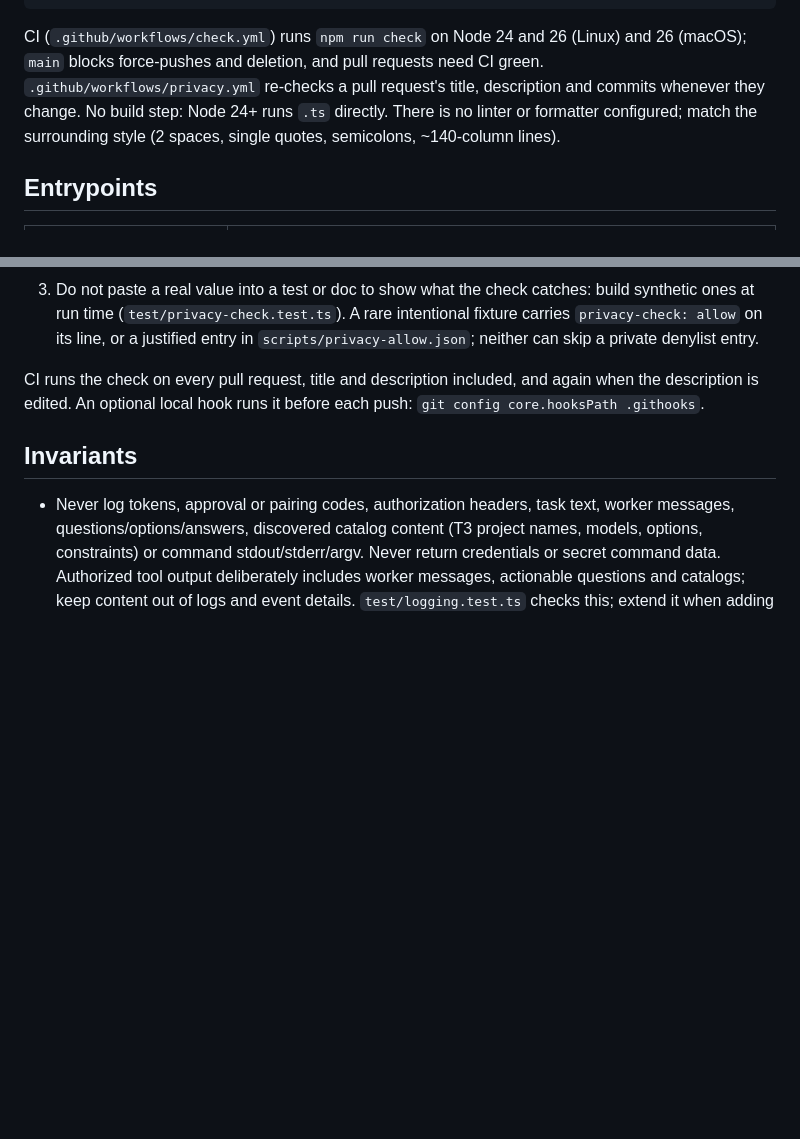
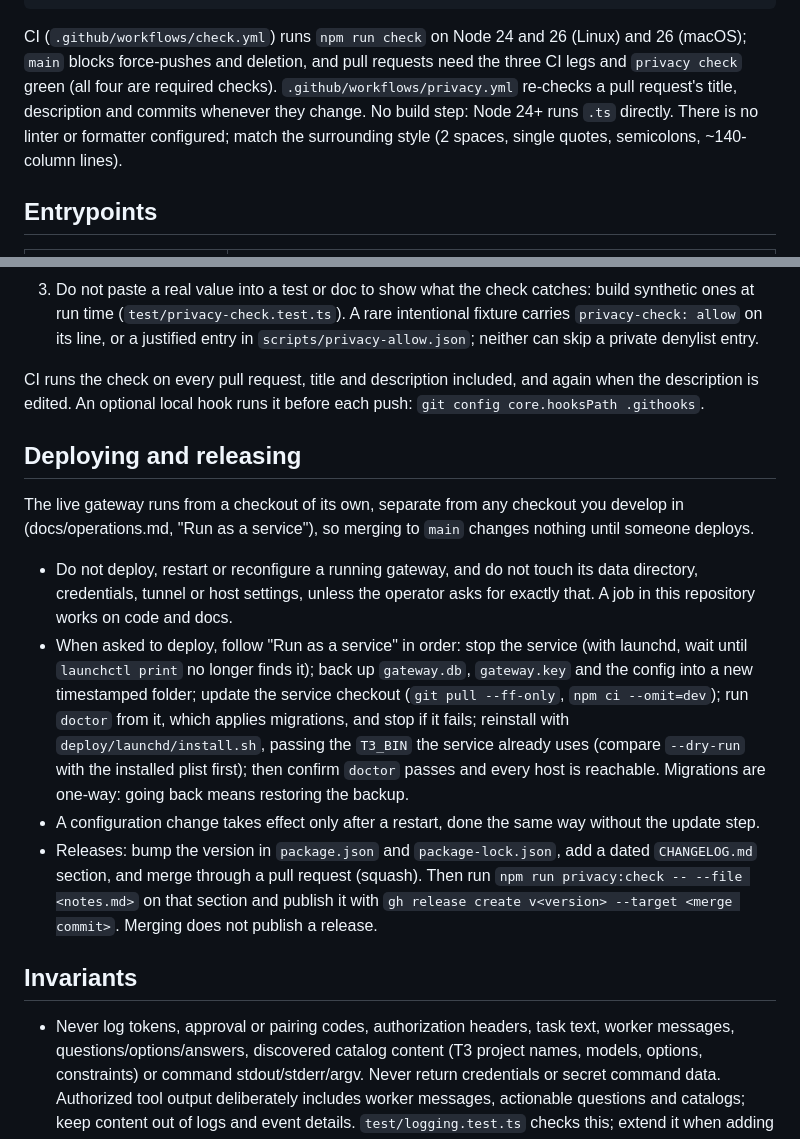
Before and after one commit to boundsj/t3-fleet-gateway, a Markdown page: AGENTS.md, 2 parts joined by grey strips. Drawn GitHub-style; blank space fills up the shorter version.

Commit message:
AGENTS.md: how deploys, config changes and releases work
Jobs in this repository now start through work_start with full access, so tell
them the live gateway runs from its own checkout and is only deployed,
restarted or reconfigured when the operator asks, in the documented order. Also
document the release steps and that privacy check is a required status check.

Co-Authored-By: Claude Opus 5.5 <noreply@anthropic.com>

````diff
--- a/AGENTS.md
+++ b/AGENTS.md
@@ -19,7 +19,7 @@ npm run dashboard:demo                 # operator dashboard on a synthetic fleet
 npm run privacy:check                  # scan for private values ("Privacy and publishing"); -- --file <notes.md> for PR or release text, -- --commits <range> for commit messages
 ```
 
-CI (`.github/workflows/check.yml`) runs `npm run check` on Node 24 and 26 (Linux) and 26 (macOS); `main` blocks force-pushes and deletion, and pull requests need CI green. `.github/workflows/privacy.yml` re-checks a pull request's title, description and commits whenever they change. No build step: Node 24+ runs `.ts` directly. There is no linter or formatter configured; match the surrounding style (2 spaces, single quotes, semicolons, ~140-column lines).
+CI (`.github/workflows/check.yml`) runs `npm run check` on Node 24 and 26 (Linux) and 26 (macOS); `main` blocks force-pushes and deletion, and pull requests need the three CI legs and `privacy check` green (all four are required checks). `.github/workflows/privacy.yml` re-checks a pull request's title, description and commits whenever they change. No build step: Node 24+ runs `.ts` directly. There is no linter or formatter configured; match the surrounding style (2 spaces, single quotes, semicolons, ~140-column lines).
 
 ## Entrypoints
 
@@ -85,6 +85,15 @@ Use a placeholder instead:
 
 CI runs the check on every pull request, title and description included, and again when the description is edited. An optional local hook runs it before each push: `git config core.hooksPath .githooks`.
 
+## Deploying and releasing
+
+The live gateway runs from a checkout of its own, separate from any checkout you develop in (docs/operations.md, "Run as a service"), so merging to `main` changes nothing until someone deploys.
+
+- Do not deploy, restart or reconfigure a running gateway, and do not touch its data directory, credentials, tunnel or host settings, unless the operator asks for exactly that. A job in this repository works on code and docs.
+- When asked to deploy, follow "Run as a service" in order: stop the service (with launchd, wait until `launchctl print` no longer finds it); back up `gateway.db`, `gateway.key` and the config into a new timestamped folder; update the service checkout (`git pull --ff-only`, `npm ci --omit=dev`); run `doctor` from it, which applies migrations, and stop if it fails; reinstall with `deploy/launchd/install.sh`, passing the `T3_BIN` the service already uses (compare `--dry-run` with the installed plist first); then confirm `doctor` passes and every host is reachable. Migrations are one-way: going back means restoring the backup.
+- A configuration change takes effect only after a restart, done the same way without the update step.
+- Releases: bump the version in `package.json` and `package-lock.json`, add a dated `CHANGELOG.md` section, and merge through a pull request (squash). Then run `npm run privacy:check -- --file <notes.md>` on that section and publish it with `gh release create v<version> --target <merge commit>`. Merging does not publish a release.
+
 ## Invariants
 
 - Never log tokens, approval or pairing codes, authorization headers, task text, worker messages, questions/options/answers, discovered catalog content (T3 project names, models, options, constraints) or command stdout/stderr/argv. Never return credentials or secret command data. Authorized tool output deliberately includes worker messages, actionable questions and catalogs; keep content out of logs and event details. `test/logging.test.ts` checks this; extend it when adding flows.
````
